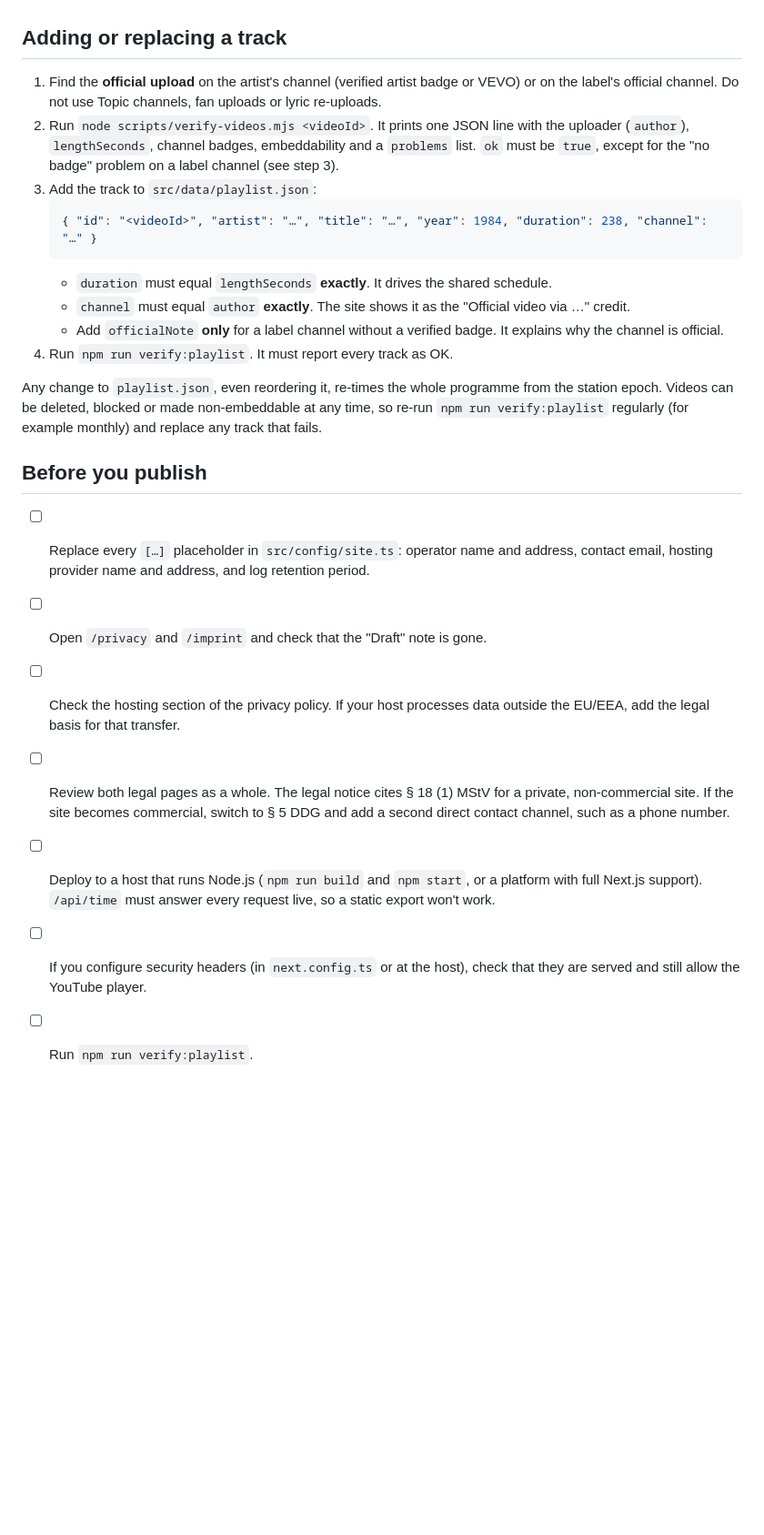
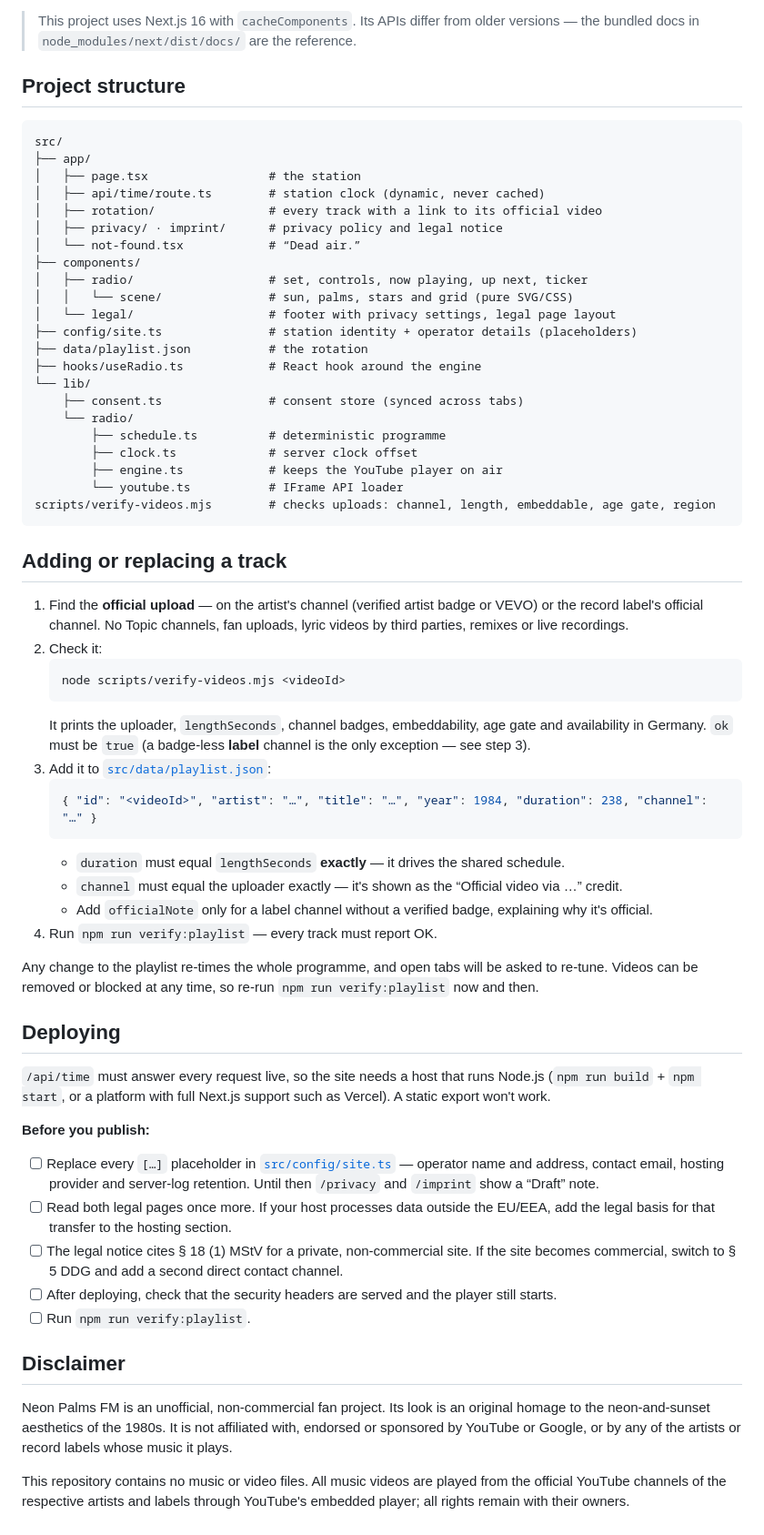
Before and after one commit to MrScalo/neon-palms-radio, a Markdown page: README.md, the part around one of its changes. Shown at 91% size. Drawn GitHub-style; blank space fills up the shorter version.

````diff
--- a/README.md
+++ b/README.md
@@ -66,39 +149,80 @@ from the same playlist and the same clock.
+> This project uses Next.js 16 with `cacheComponents`. Its APIs differ from older versions — the
+> bundled docs in `node_modules/next/dist/docs/` are the reference.
+
+## Project structure
+
+```text
+src/
+├── app/
+│   ├── page.tsx                 # the station
+│   ├── api/time/route.ts        # station clock (dynamic, never cached)
+│   ├── rotation/                # every track with a link to its official video
+│   ├── privacy/ · imprint/      # privacy policy and legal notice
+│   └── not-found.tsx            # “Dead air.”
+├── components/
+│   ├── radio/                   # set, controls, now playing, up next, ticker
+│   │   └── scene/               # sun, palms, stars and grid (pure SVG/CSS)
+│   └── legal/                   # footer with privacy settings, legal page layout
+├── config/site.ts               # station identity + operator details (placeholders)
+├── data/playlist.json           # the rotation
+├── hooks/useRadio.ts            # React hook around the engine
+└── lib/
+    ├── consent.ts               # consent store (synced across tabs)
+    └── radio/
+        ├── schedule.ts          # deterministic programme
+        ├── clock.ts             # server clock offset
+        ├── engine.ts            # keeps the YouTube player on air
+        └── youtube.ts           # IFrame API loader
+scripts/verify-videos.mjs        # checks uploads: channel, length, embeddable, age gate, region
+```
 
 ## Adding or replacing a track
 
-1. Find the **official upload** on the artist's channel (verified artist badge or VEVO) or on the
-   label's official channel. Do not use Topic channels, fan uploads or lyric re-uploads.
-2. Run `node scripts/verify-videos.mjs <videoId>`. It prints one JSON line with the uploader
-   (`author`), `lengthSeconds`, channel badges, embeddability and a `problems` list. `ok` must be
-   `true`, except for the "no badge" problem on a label channel (see step 3).
-3. Add the track to `src/data/playlist.json`:
+1. Find the **official upload** — on the artist's channel (verified artist badge or VEVO) or the
+   record label's official channel. No Topic channels, fan uploads, lyric videos by third parties,
+   remixes or live recordings.
+2. Check it:
+   ```bash
+   node scripts/verify-videos.mjs <videoId>
+   ```
+   It prints the uploader, `lengthSeconds`, channel badges, embeddability, age gate and availability in
+   Germany. `ok` must be `true` (a badge-less **label** channel is the only exception — see step 3).
+3. Add it to [`src/data/playlist.json`](src/data/playlist.json):
    ```json
    { "id": "<videoId>", "artist": "…", "title": "…", "year": 1984, "duration": 238, "channel": "…" }
    ```
-   - `duration` must equal `lengthSeconds` **exactly**. It drives the shared schedule.
-   - `channel` must equal `author` **exactly**. The site shows it as the "Official video via …"
-     credit.
-   - Add `officialNote` **only** for a label channel without a verified badge. It explains why
-     the channel is official.
-4. Run `npm run verify:playlist`. It must report every track as OK.
+   - `duration` must equal `lengthSeconds` **exactly** — it drives the shared schedule.
+   - `channel` must equal the uploader exactly — it's shown as the “Official video via …” credit.
+   - Add `officialNote` only for a label channel without a verified badge, explaining why it's official.
+4. Run `npm run verify:playlist` — every track must report OK.
 
-Any change to `playlist.json`, even reordering it, re-times the whole programme from the station
-epoch. Videos can be deleted, blocked or made non-embeddable at any time, so re-run
-`npm run verify:playlist` regularly (for example monthly) and replace any track that fails.
+Any change to the playlist re-times the whole programme, and open tabs will be asked to re-tune.
+Videos can be removed or blocked at any time, so re-run `npm run verify:playlist` now and then.
 
-## Before you publish
+## Deploying
 
-- [ ] Replace every `[…]` placeholder in `src/config/site.ts`: operator name and address, contact
-      email, hosting provider name and address, and log retention period.
-- [ ] Open `/privacy` and `/imprint` and check that the "Draft" note is gone.
-- [ ] Check the hosting section of the privacy policy. If your host processes data outside the
-      EU/EEA, add the legal basis for that transfer.
-- [ ] Review both legal pages as a whole. The legal notice cites § 18 (1) MStV for a private,
-      non-commercial site. If the site becomes commercial, switch to § 5 DDG and add a second
-      direct contact channel, such as a phone number.
-- [ ] Deploy to a host that runs Node.js (`npm run build` and `npm start`, or a platform with
-      full Next.js support). `/api/time` must answer every request live, so a static export
-      won't work.
-- [ ] If you configure security headers (in `next.config.ts` or at the host), check that they are
-      served and still allow the YouTube player.
+`/api/time` must answer every request live, so the site needs a host that runs Node.js
+(`npm run build` + `npm start`, or a platform with full Next.js support such as Vercel). A static
+export won't work.
+
+**Before you publish:**
+
+- [ ] Replace every `[…]` placeholder in [`src/config/site.ts`](src/config/site.ts) — operator name and
+      address, contact email, hosting provider and server-log retention. Until then `/privacy` and
+      `/imprint` show a “Draft” note.
+- [ ] Read both legal pages once more. If your host processes data outside the EU/EEA, add the legal
+      basis for that transfer to the hosting section.
+- [ ] The legal notice cites § 18 (1) MStV for a private, non-commercial site. If the site becomes
+      commercial, switch to § 5 DDG and add a second direct contact channel.
+- [ ] After deploying, check that the security headers are served and the player still starts.
 - [ ] Run `npm run verify:playlist`.
+
+## Disclaimer
+
+Neon Palms FM is an unofficial, non-commercial fan project. Its look is an original homage to the
+neon-and-sunset aesthetics of the 1980s. It is not affiliated with, endorsed or sponsored by YouTube or
+Google, or by any of the artists or record labels whose music it plays.
+
+This repository contains no music or video files. All music videos are played from the official
+YouTube channels of the respective artists and labels through YouTube's embedded player; all rights
+remain with their owners.
````
Also changed, not shown: other parts of README.md (+136 -53 lines), docs/screenshot-desktop.jpg (added), docs/screenshot-mobile.jpg (added), 2 other files.
